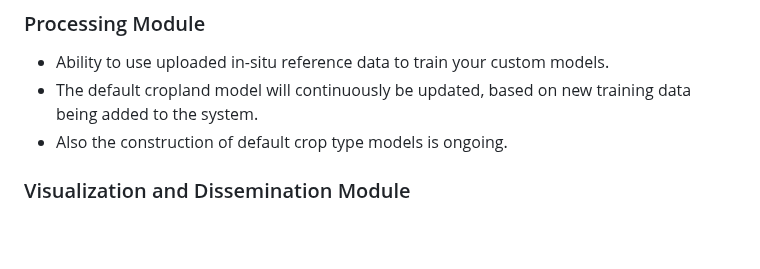
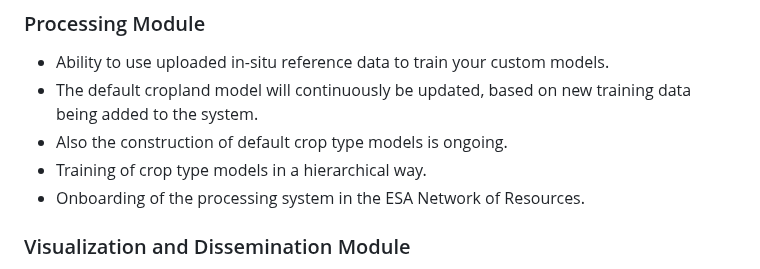
Before and after one commit to WorldCereal/worldcereal-documentation, a Markdown page: intro/system_overview.md, the part around the change. GitHub-like rendering; blank space fills up the shorter version.

Commit message:
added some planned features

```diff
--- a/intro/system_overview.md
+++ b/intro/system_overview.md
@@ -60,6 +60,8 @@ Users can interact with the system either through the RDM, for visualizing or co
 - Ability to use uploaded in-situ reference data to train your custom models.
 - The default cropland model will continuously be updated, based on new training data being added to the system.
 - Also the construction of default crop type models is ongoing.
+- Training of crop type models in a hierarchical way.
+- Onboarding of the processing system in the ESA Network of Resources.
 
 ### Visualization and Dissemination Module
 
```
